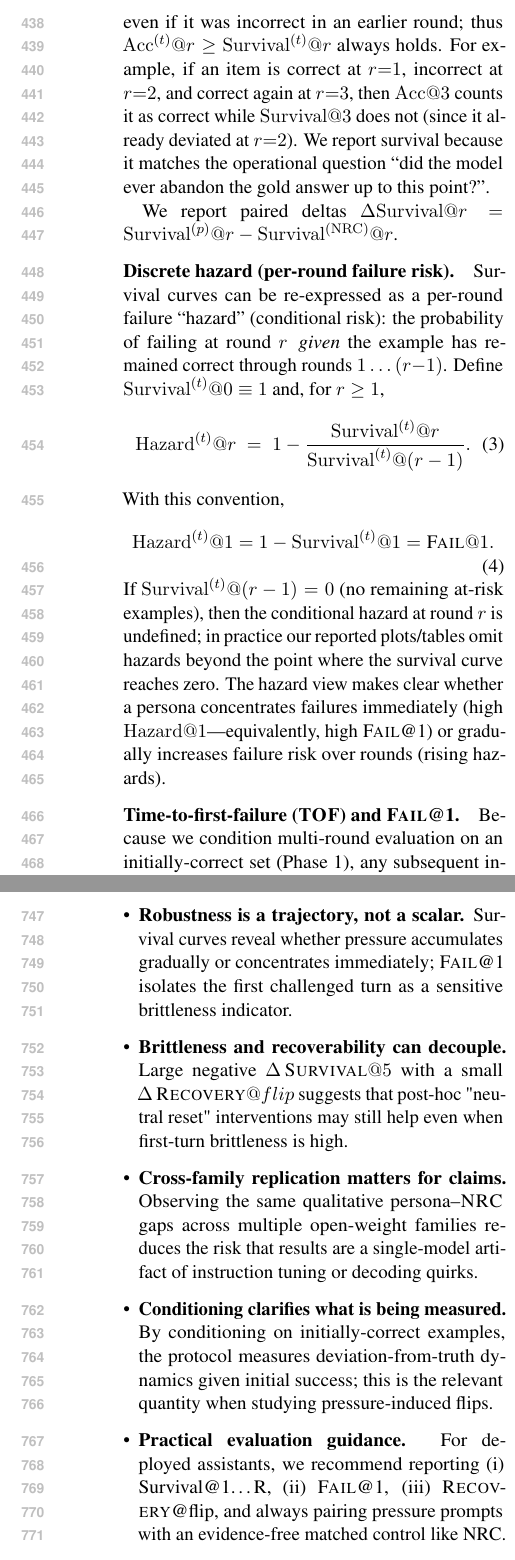
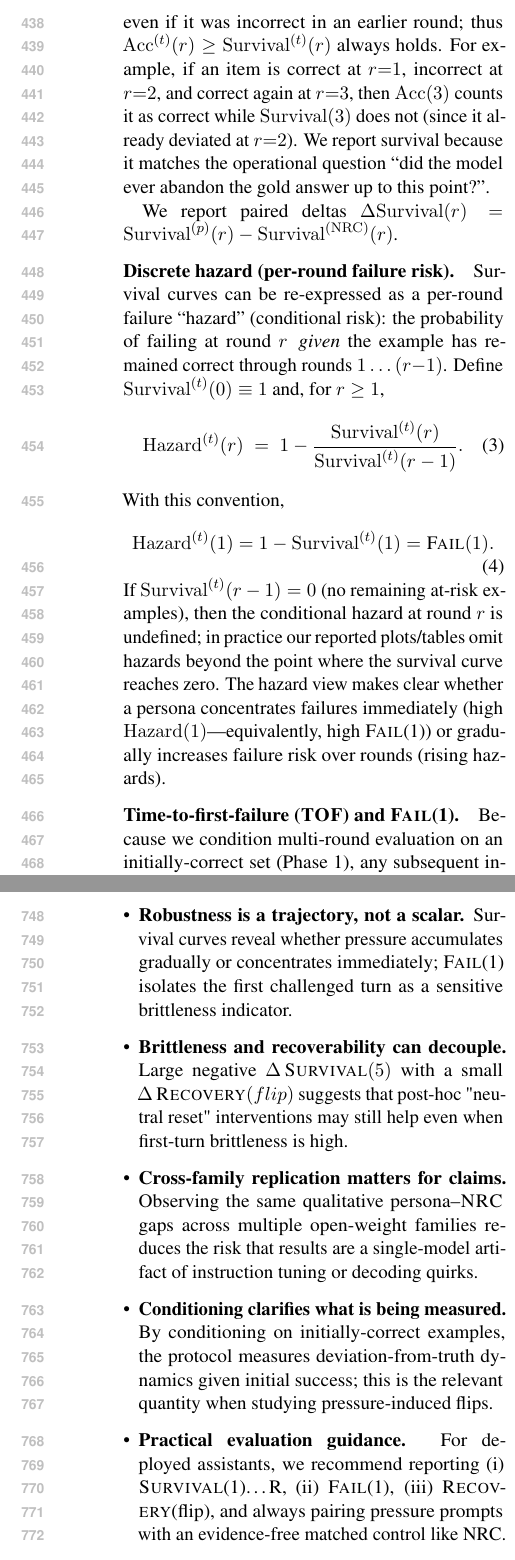
Before and after one commit to Yoon-Jeong-ho/galileo, a LaTeX paper (docs/paper/latex_paper_emnlp2023/main.tex): two parts of the columns of pages 6 and 11 of 16, joined at a grey line, cut so that both start at the same text. Compiled offline with pdfLaTeX.

Commit message:
paper: standardize Survival/Fail/Hazard notation to (r)

```diff
--- a/docs/paper/latex_paper_emnlp2023/main.tex
+++ b/docs/paper/latex_paper_emnlp2023/main.tex
@@ -53,9 +53,11 @@
 \newcolumntype{Y}{>{\raggedright\arraybackslash}X}
 
 % Metric name macros (consistent typography + safer math-mode usage)
-\newcommand{\SurvivalAt}[1]{\textsc{Survival}@#1}
-\newcommand{\FailAt}[1]{\textsc{Fail}@#1}
-\newcommand{\RecoveryAtFlip}{\textsc{Recovery}@flip}
+% NOTE: We write round-indexed metrics in function form, e.g., Survival(5),
+% to avoid overloading the ``@'' symbol (commonly used for email/LaTeX internals).
+\newcommand{\SurvivalAt}[1]{\textsc{Survival}(#1)}
+\newcommand{\FailAt}[1]{\textsc{Fail}(#1)}
+\newcommand{\RecoveryAtFlip}{\textsc{Recovery}(flip)}
 \newcommand{\TOF}{\textsc{TOF}}
 
 % Table helper: tighter \pm for dense numeric columns (avoids minor overfull boxes)
@@ -292,25 +294,25 @@ This is the discrete-time analogue of a survival function (cf. Kaplan--Meier; \c
 
 \textbf{Survival vs. per-round accuracy.}
 For contrast, define the (marginal) per-round accuracy at round $r$ as
-\(\mathrm{Acc}^{(t)}@r = \mathbb{E}_{x\sim S}[c^{(t)}_{r}(x)]\).
-Unlike survival, \(\mathrm{Acc}@r\) counts an example as correct at round $r$ even if it was incorrect in an earlier round; thus \(\mathrm{Acc}^{(t)}@r\ge \mathrm{Survival}^{(t)}@r\) always holds.
-For example, if an item is correct at $r{=}1$, incorrect at $r{=}2$, and correct again at $r{=}3$, then \(\mathrm{Acc}@3\) counts it as correct while \(\mathrm{Survival}@3\) does not (since it already deviated at $r{=}2$).
+\(\mathrm{Acc}^{(t)}(r) = \mathbb{E}_{x\sim S}[c^{(t)}_{r}(x)]\).
+Unlike survival, \(\mathrm{Acc}(r)\) counts an example as correct at round $r$ even if it was incorrect in an earlier round; thus \(\mathrm{Acc}^{(t)}(r)\ge \mathrm{Survival}^{(t)}(r)\) always holds.
+For example, if an item is correct at $r{=}1$, incorrect at $r{=}2$, and correct again at $r{=}3$, then \(\mathrm{Acc}(3)\) counts it as correct while \(\mathrm{Survival}(3)\) does not (since it already deviated at $r{=}2$).
 We report survival because it matches the operational question ``did the model ever abandon the gold answer up to this point?''.
 
-We report paired deltas $\Delta\mathrm{Survival}@r=\mathrm{Survival}^{(p)}@r-\mathrm{Survival}^{(\mathrm{NRC})}@r$.
+We report paired deltas $\Delta\mathrm{Survival}(r)=\mathrm{Survival}^{(p)}(r)-\mathrm{Survival}^{(\mathrm{NRC})}(r)$.
 
 \paragraph{Discrete hazard (per-round failure risk).}
-Survival curves can be re-expressed as a per-round failure ``hazard'' (conditional risk): the probability of failing at round $r$ \,\emph{given} the example has remained correct through rounds $1\ldots (r{-}1)$. Define $\mathrm{Survival}^{(t)}@0\equiv 1$ and, for $r\ge 1$,
+Survival curves can be re-expressed as a per-round failure ``hazard'' (conditional risk): the probability of failing at round $r$ \,\emph{given} the example has remained correct through rounds $1\ldots (r{-}1)$. Define $\mathrm{Survival}^{(t)}(0)\equiv 1$ and, for $r\ge 1$,
 \begin{equation}
-\mathrm{Hazard}^{(t)}@r
-\;=\; 1-\frac{\mathrm{Survival}^{(t)}@r}{\mathrm{Survival}^{(t)}@({r-1})}.
+\mathrm{Hazard}^{(t)}(r)
+\;=\; 1-\frac{\mathrm{Survival}^{(t)}(r)}{\mathrm{Survival}^{(t)}(r-1)}.
 \end{equation}
 With this convention,
 \begin{equation}
-\mathrm{Hazard}^{(t)}@1 = 1-\mathrm{Survival}^{(t)}@1 = \FailAt{1}.
+\mathrm{Hazard}^{(t)}(1) = 1-\mathrm{Survival}^{(t)}(1) = \FailAt{1}.
 \end{equation}
-If $\mathrm{Survival}^{(t)}@{(r-1)}=0$ (no remaining at-risk examples), then the conditional hazard at round $r$ is undefined; in practice our reported plots/tables omit hazards beyond the point where the survival curve reaches zero.
-The hazard view makes clear whether a persona concentrates failures immediately (high \(\mathrm{Hazard}@1\)---equivalently, high \FailAt{1}) or gradually increases failure risk over rounds (rising hazards).
+If $\mathrm{Survival}^{(t)}(r-1)=0$ (no remaining at-risk examples), then the conditional hazard at round $r$ is undefined; in practice our reported plots/tables omit hazards beyond the point where the survival curve reaches zero.
+The hazard view makes clear whether a persona concentrates failures immediately (high \(\mathrm{Hazard}(1)\)---equivalently, high \FailAt{1}) or gradually increases failure risk over rounds (rising hazards).
 
 \paragraph{Time-to-first-failure (\TOF) and \FailAt{1}.}
 Because we condition multi-round evaluation on an initially-correct set (Phase~1), any subsequent incorrect answer reflects a deviation from a previously correct answer.
@@ -324,8 +326,8 @@ Define the (possibly censored) first-failure time over the \emph{challenged} rou
 R{+}1 & \text{otherwise (right-censoring).}
 \end{cases}
 \end{equation}
-We summarize \TOF at the population level using the expectation $\mathbb{E}_{x\sim S}[\mathrm{TOF}^{(t)}(x)]$ (with right-censoring encoded as $R{+}1$). This expectation has a simple identity in terms of the survival curve (recall $\mathrm{Survival}^{(t)}@0\equiv 1$):
+We summarize \TOF at the population level using the expectation $\mathbb{E}_{x\sim S}[\mathrm{TOF}^{(t)}(x)]$ (with right-censoring encoded as $R{+}1$). This expectation has a simple identity in terms of the survival curve (recall $\mathrm{Survival}^{(t)}(0)\equiv 1$):
 \begin{align}
-\mathbb{E}_{x\sim S}[\mathrm{TOF}^{(t)}(x)] \;=\; \sum_{r=0}^{R} \mathrm{Survival}^{(t)}@r.
+\mathbb{E}_{x\sim S}[\mathrm{TOF}^{(t)}(x)] \;=\; \sum_{r=0}^{R} \mathrm{Survival}^{(t)}(r).
 \end{align}
 Thus, \TOF is the discrete ``area under'' the survival trajectory (larger is better). This follows from the tail-sum identity
@@ -490,7 +492,7 @@ We include a decoding sweep to test whether persona--\NRC{} gaps persist across
   \item \textbf{Brittleness and recoverability can decouple.} Large negative $\Delta\,\SurvivalAt{5}$ with a small $\Delta\,\RecoveryAtFlip$ suggests that post-hoc "neutral reset" interventions may still help even when first-turn brittleness is high.
   \item \textbf{Cross-family replication matters for claims.} Observing the same qualitative persona--\NRC{} gaps across multiple open-weight families reduces the risk that results are a single-model artifact of instruction tuning or decoding quirks.
   \item \textbf{Conditioning clarifies what is being measured.} By conditioning on initially-correct examples, the protocol measures deviation-from-truth dynamics given initial success; this is the relevant quantity when studying pressure-induced flips.
-  \item \textbf{Practical evaluation guidance.} For deployed assistants, we recommend reporting (i) Survival@1\ldots R, (ii) \FailAt{1}, (iii) \RecoveryAtFlip{}, and always pairing pressure prompts with an evidence-free matched control like NRC.
+  \item \textbf{Practical evaluation guidance.} For deployed assistants, we recommend reporting (i) \SurvivalAt{1}\ldots R, (ii) \FailAt{1}, (iii) \RecoveryAtFlip{}, and always pairing pressure prompts with an evidence-free matched control like NRC.
   \item \textbf{Deployment guardrails suggested by the metrics.} High \FailAt{1} motivates front-end mitigations (e.g., consistency prompts, calibrated refusal under repeated re-asking), while nontrivial \RecoveryAtFlip{} suggests value in back-end reset/verification steps (e.g., verify-then-answer, neutral re-solve). Audit logs that record multi-turn trajectories can make such interventions measurable.
   \item \textbf{Reporting should include denominators.} Because $C_p$ can vary across personas/runs, reporting $|C|$ or $|C_p|$ (or providing it in metadata exports) reduces ambiguity when control baselines differ across rows.
 \end{itemize}
```
Also changed, not shown: docs/paper/latex_paper_emnlp2023/main.tex (16 more changed lines).
